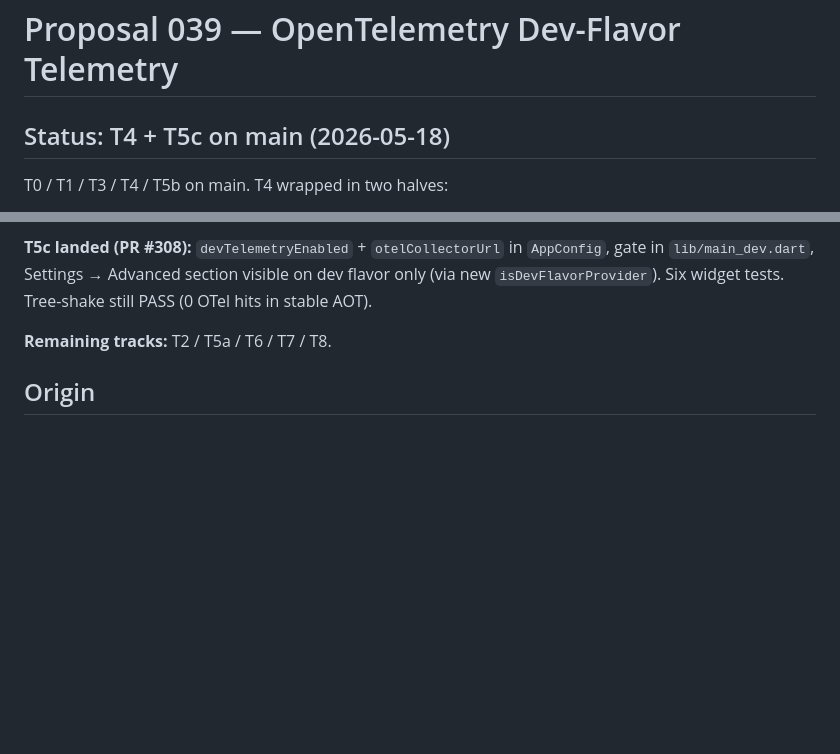
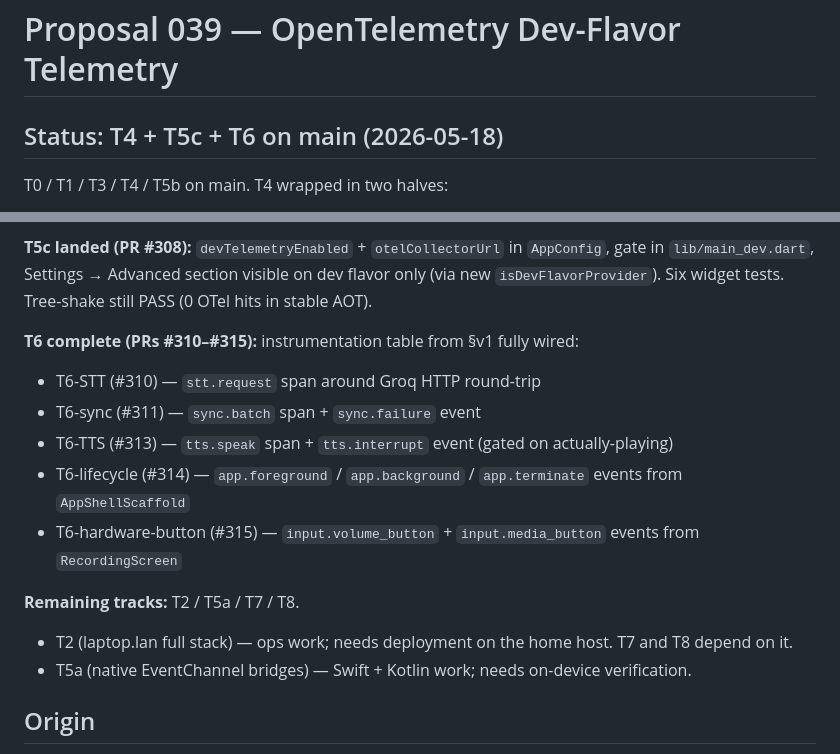
Before and after one commit to mjarco/voice-agent, a Markdown page: docs/proposals/039-otel-dev-telemetry.md, 2 parts joined by grey strips. Drawn GitHub-style; blank space fills up the shorter version.

Commit message:
docs(proposals): P039 T6 complete (PRs #310-#315)
All five T6 slices on main:
- STT (#310)
- sync (#311)
- TTS (#313)
- lifecycle (#314)
- hardware-button (#315)

Remaining: T2 (laptop.lan stack) + T5a (native bridges).
T7 (dashboard) and T8 (runbook) depend on T2.

Co-Authored-By: Claude Opus 4.7 <noreply@anthropic.com>

```diff
--- a/docs/proposals/039-otel-dev-telemetry.md
+++ b/docs/proposals/039-otel-dev-telemetry.md
@@ -1,6 +1,6 @@
 # Proposal 039 — OpenTelemetry Dev-Flavor Telemetry
 
-## Status: T4 + T5c on main (2026-05-18)
+## Status: T4 + T5c + T6 on main (2026-05-18)
 
 T0 / T1 / T3 / T4 / T5b on main. T4 wrapped in two halves:
 - **T4a (PR #304)** — `telemetry_outbox` SQLite schema + CRUD on
@@ -33,7 +33,22 @@ in `AppConfig`, gate in `lib/main_dev.dart`, Settings → Advanced
 section visible on dev flavor only (via new `isDevFlavorProvider`).
 Six widget tests. Tree-shake still PASS (0 OTel hits in stable AOT).
 
-**Remaining tracks:** T2 / T5a / T6 / T7 / T8.
+**T6 complete (PRs #310–#315):** instrumentation table from §v1 fully
+wired:
+- T6-STT (#310) — `stt.request` span around Groq HTTP round-trip
+- T6-sync (#311) — `sync.batch` span + `sync.failure` event
+- T6-TTS (#313) — `tts.speak` span + `tts.interrupt` event
+  (gated on actually-playing)
+- T6-lifecycle (#314) — `app.foreground` / `app.background` /
+  `app.terminate` events from `AppShellScaffold`
+- T6-hardware-button (#315) — `input.volume_button` +
+  `input.media_button` events from `RecordingScreen`
+
+**Remaining tracks:** T2 / T5a / T7 / T8.
+- T2 (laptop.lan full stack) — ops work; needs deployment on the
+  home host. T7 and T8 depend on it.
+- T5a (native EventChannel bridges) — Swift + Kotlin work; needs
+  on-device verification.
 
 ## Origin
 
```
